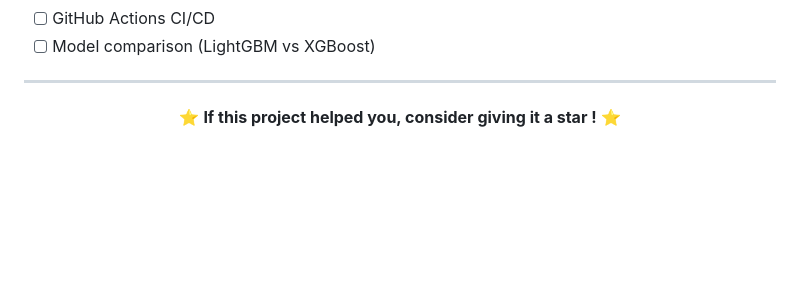
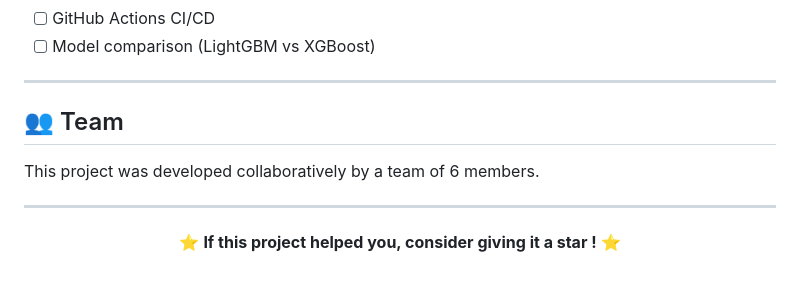
Before and after one commit to malak-abdelkawy/Text-Similarity, a Markdown page: README.md, the part around the change. GitHub-like rendering; blank space fills up the shorter version.

Commit message:
Update README
Added a team section to the README to acknowledge contributors.

```diff
--- a/README.md
+++ b/README.md
@@ -316,6 +316,12 @@ The application is now ready to use.
 
 ---
 
+## 👥 Team
+
+This project was developed collaboratively by a team of 6 members.
+
+---
+
 
 <div align="center">
 
```
